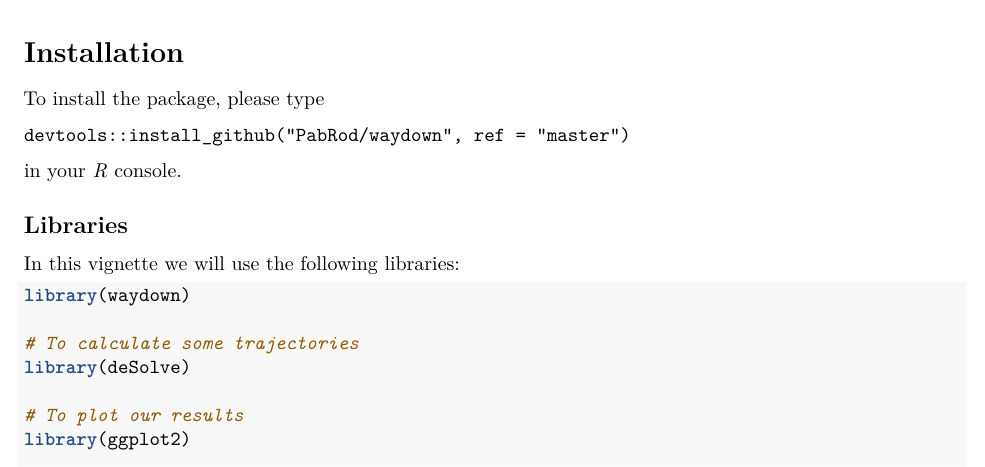
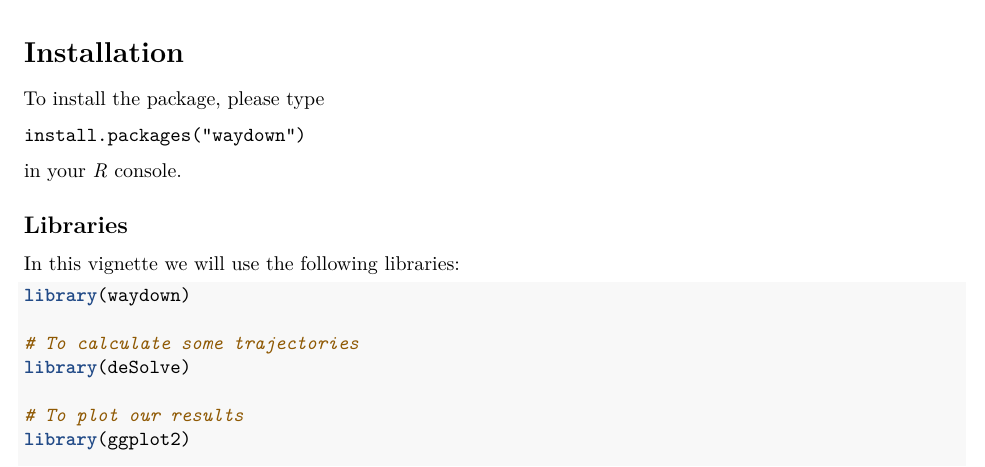
Before and after one commit to PabRod/waydown, an R Markdown document (vignettes/examples.Rmd): part of page 1 of 7, cut so that both start at the same text. Rendered offline with R 4.5, knitr and Pandoc, then LaTeX, with nearby package versions.

Commit message:
Update installation method after acceptance in CRAN
Thanks @sverhoeven for the tip

````diff
--- a/vignettes/examples.Rmd
+++ b/vignettes/examples.Rmd
@@ -23,7 +23,7 @@ knitr::include_graphics('img/logo.png')
 To install the package, please type
 
 ```
-devtools::install_github("PabRod/waydown", ref = "master")
+install.packages("waydown")
 ```
 
 in your _R_ console.
````
Also changed, not shown: README.md.
